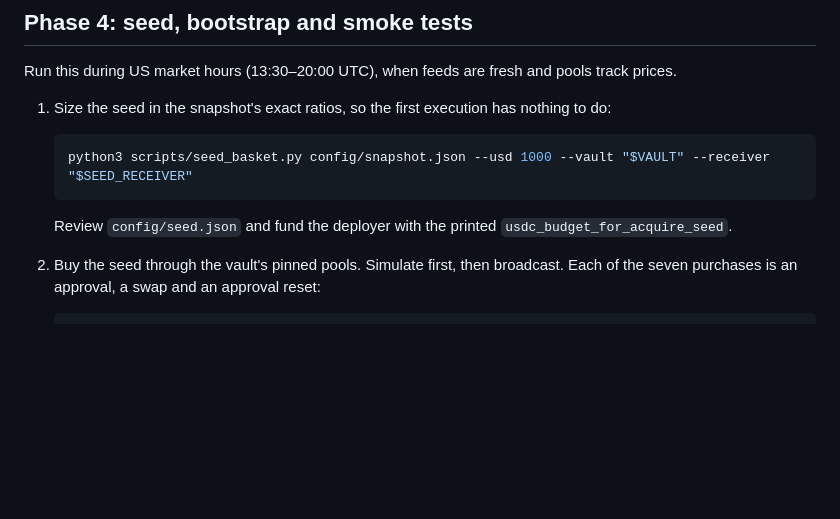
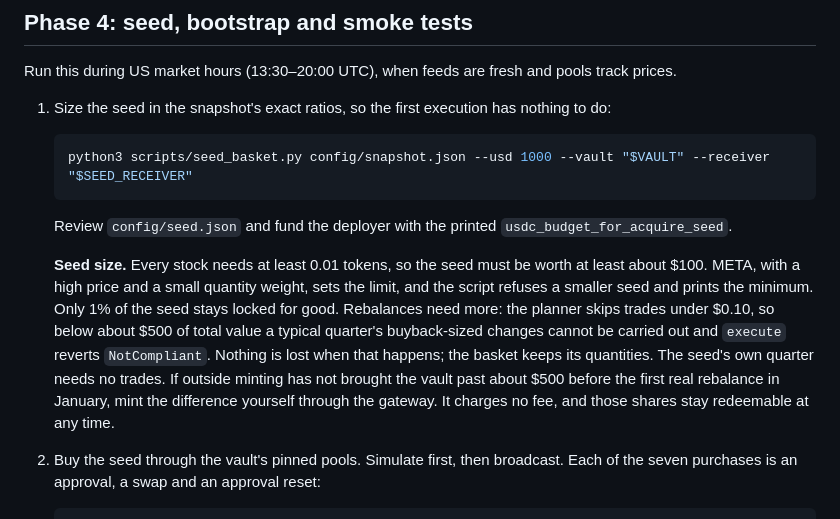
Before and after one commit to solumos/m7, a Markdown page: docs/DEPLOYMENT.md, the part around the change. Drawn GitHub-style; blank space fills up the shorter version.

Commit message:
Document the minimum seed and rebalance size
The seed must hold 0.01 of every stock, about $100 at current prices,
with META setting the limit. Rebalances need about $500 of total vault
value: the planner skips trades under $0.10, so smaller vaults cannot
carry out a typical quarter's buyback-sized changes and execute reverts
NotCompliant without loss. The runbook explains topping the vault up
through the fee-free gateway before the first real rebalance.

Co-Authored-By: Claude Opus 5.5 <noreply@anthropic.com>
Claude-Session: https://claude.ai/code/session_011EHTfAyBvoNJzrZb6FZE5m

````diff
--- a/docs/DEPLOYMENT.md
+++ b/docs/DEPLOYMENT.md
@@ -201,6 +201,8 @@ Run this during US market hours (13:30–20:00 UTC), when feeds are fresh and po
 
    Review `config/seed.json` and fund the deployer with the printed `usdc_budget_for_acquire_seed`.
 
+   **Seed size.** Every stock needs at least 0.01 tokens, so the seed must be worth at least about $100. META, with a high price and a small quantity weight, sets the limit, and the script refuses a smaller seed and prints the minimum. Only 1% of the seed stays locked for good. Rebalances need more: the planner skips trades under $0.10, so below about $500 of total value a typical quarter's buyback-sized changes cannot be carried out and `execute` reverts `NotCompliant`. Nothing is lost when that happens; the basket keeps its quantities. The seed's own quarter needs no trades. If outside minting has not brought the vault past about $500 before the first real rebalance in January, mint the difference yourself through the gateway. It charges no fee, and those shares stay redeemable at any time.
+
 2. Buy the seed through the vault's pinned pools. Simulate first, then broadcast. Each of the seven purchases is an approval, a swap and an approval reset:
 
    ```sh
````
